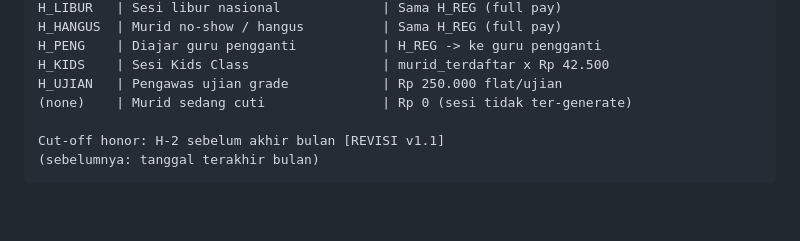
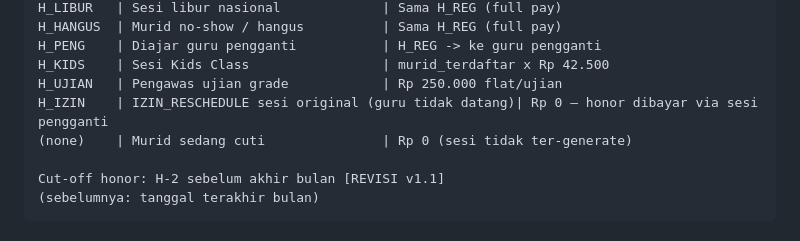
Before and after one commit to rafaellubis/musik-kita-ops, a Markdown page: CLAUDE.md, the part around the change. Rendered like a GitHub page; blank space fills up the shorter version.

Commit message:
Docs: Tambah H_IZIN ke daftar honor codes di CLAUDE.md

```diff
--- a/CLAUDE.md
+++ b/CLAUDE.md
@@ -452,6 +452,7 @@ H_HANGUS  | Murid no-show / hangus          | Sama H_REG (full pay)
 H_PENG    | Diajar guru pengganti           | H_REG -> ke guru pengganti
 H_KIDS    | Sesi Kids Class                 | murid_terdaftar x Rp 42.500
 H_UJIAN   | Pengawas ujian grade            | Rp 250.000 flat/ujian
+H_IZIN    | IZIN_RESCHEDULE sesi original (guru tidak datang)| Rp 0 — honor dibayar via sesi pengganti
 (none)    | Murid sedang cuti               | Rp 0 (sesi tidak ter-generate)
 
 Cut-off honor: H-2 sebelum akhir bulan [REVISI v1.1]
```
